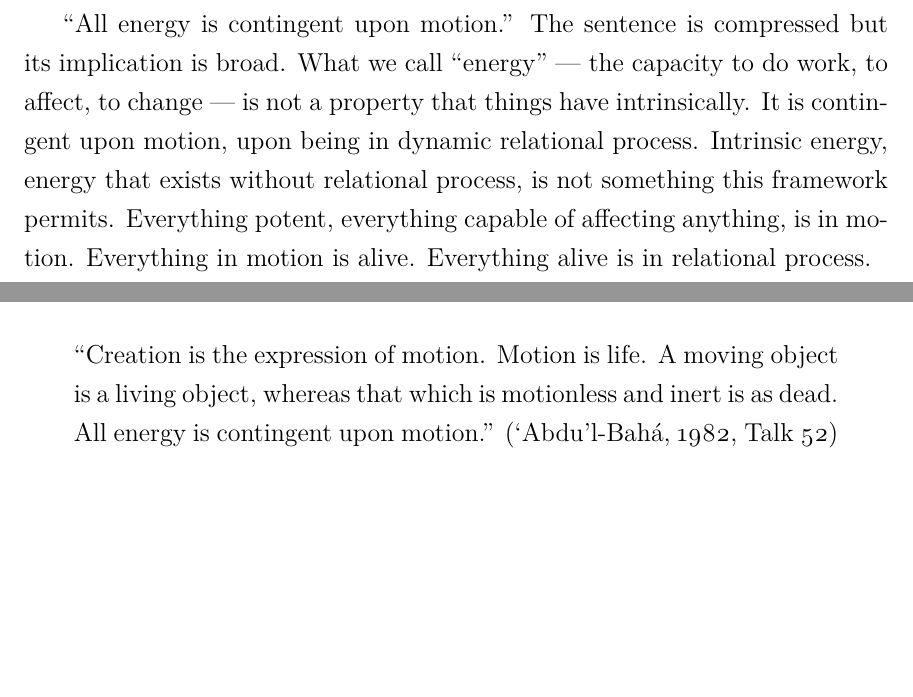
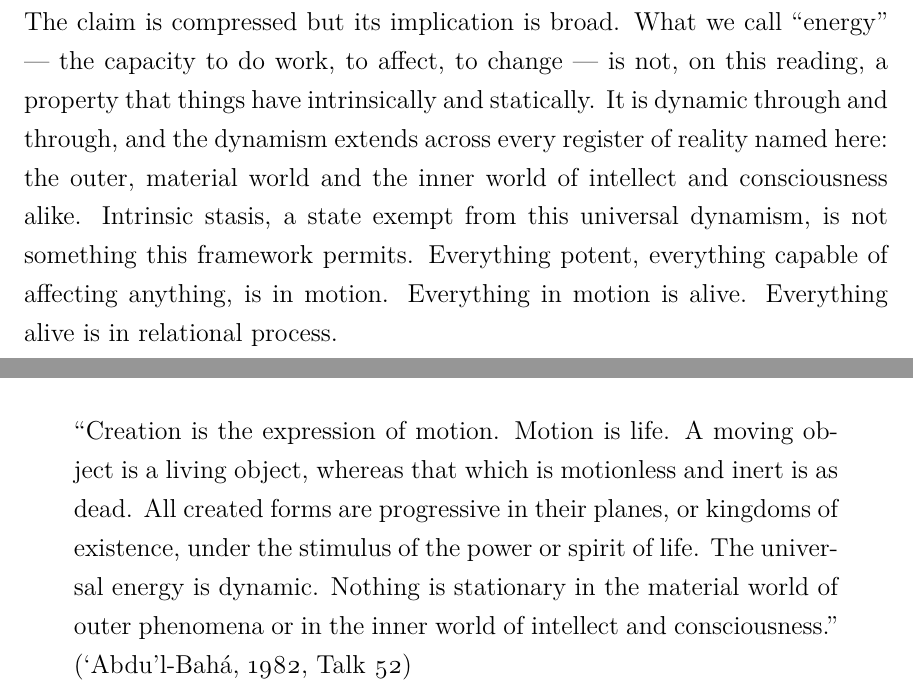
Before and after one commit to dradams-lab/book-physics-of-love, a LaTeX thesis (main.tex, which reads chapters/part2/ch06-bahai-prior.tex, chapters/part3/ch12-motion-as-life.tex): two parts of pages 128 and 236 of 330, joined at a grey line, cut at the place of the change, the shorter picture padded with empty space. Compiled offline with pdfLaTeX.

Commit message:
Fix: the fabricated Talk 52 'Motion is Life' quote ending ('All energy is contingent upon motion' -- not found anywhere in PUP) was fixed in pub3 earlier this session but missed in the book, which repeats the identical fabrication in 5 places (ch.III, ch.VI x2, ch.XII x2). All corrected to the verified PUP wording ('...the universal energy is dynamic. Nothing is stationary...'), including rewriting two analytical paragraphs (ch.VI, ch.XII) that had been interpreting the fabricated clause directly.

```diff
--- a/chapters/part2/ch06-bahai-prior.tex
+++ b/chapters/part2/ch06-bahai-prior.tex
@@ -183,12 +186,15 @@ This is the negative form of the same ontological claim: existence and process
 are not two things that happen to be correlated; they are the same thing described
 from different perspectives.
 
-``All energy is contingent upon motion.''
-The sentence is compressed but its implication is broad.
+``The universal energy is dynamic. Nothing is stationary in the material world
+of outer phenomena or in the inner world of intellect and consciousness.''
+The claim is compressed but its implication is broad.
 What we call ``energy'' --- the capacity to do work, to affect, to change --- is
-not a property that things have intrinsically.
-It is contingent upon motion, upon being in dynamic relational process.
-Intrinsic energy, energy that exists without relational process, is not something
+not, on this reading, a property that things have intrinsically and statically.
+It is dynamic through and through, and the dynamism extends across every register
+of reality named here: the outer, material world and the inner world of
+intellect and consciousness alike.
+Intrinsic stasis, a state exempt from this universal dynamism, is not something
 this framework permits.
 Everything potent, everything capable of affecting anything, is in motion.
 Everything in motion is alive.
--- a/chapters/part3/ch12-motion-as-life.tex
+++ b/chapters/part3/ch12-motion-as-life.tex
@@ -87,7 +87,7 @@ The \bahai tradition arrives at this same conclusion through a third route, and
 The key text is from \AbdulBaha's talks in the United States, compiled in \textit{The Promulgation of Universal Peace}:
 
 \begin{quote}
-``Creation is the expression of motion. Motion is life. A moving object is a living object, whereas that which is motionless and inert is as dead. All energy is contingent upon motion.'' \citep[Talk 52]{PUP}
+``Creation is the expression of motion. Motion is life. A moving object is a living object, whereas that which is motionless and inert is as dead. All created forms are progressive in their planes, or kingdoms of existence, under the stimulus of the power or spirit of life. The universal energy is dynamic. Nothing is stationary in the material world of outer phenomena or in the inner world of intellect and consciousness.'' \citep[Talk 52]{PUP}
 \end{quote}
 
 The first thing to notice about this passage is its grammar. \AbdulBaha does not say that creation \emph{involves} motion, or that motion is \emph{important} for life, or that living things tend to be in motion. He says that creation \emph{is} the expression of motion; that motion \emph{is} life. These are identity claims, not property attributions. The copula here — ``is'' — carries its full weight. Motion is not something creation has; motion is what creation is. Life is not something living things possess; life is what motion is.
```
Also changed, not shown: chapters/part1/ch03-bahai.tex (+4 -1 lines), chapters/part2/ch06-bahai-prior.tex (5 more changed lines), chapters/part3/ch12-motion-as-life.tex (4 more changed lines).
